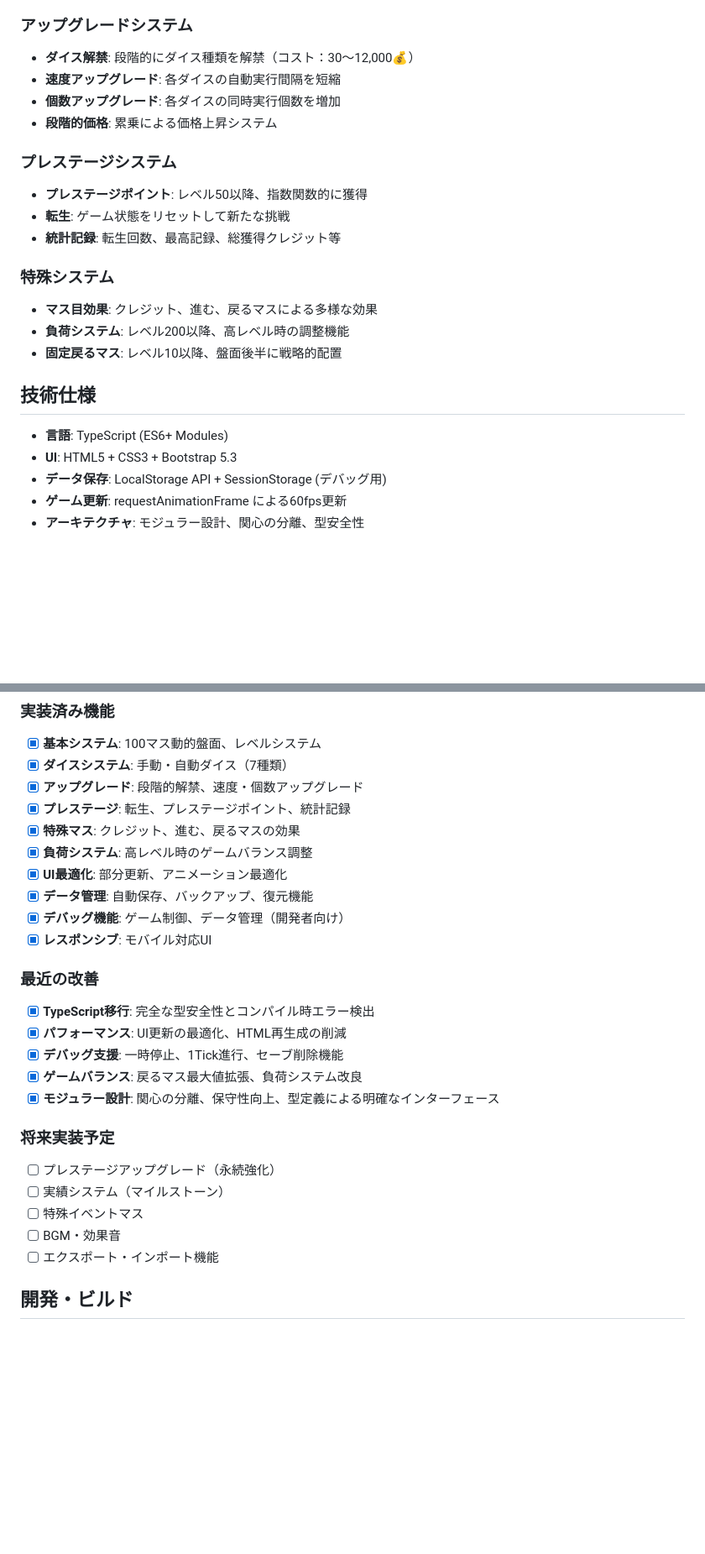
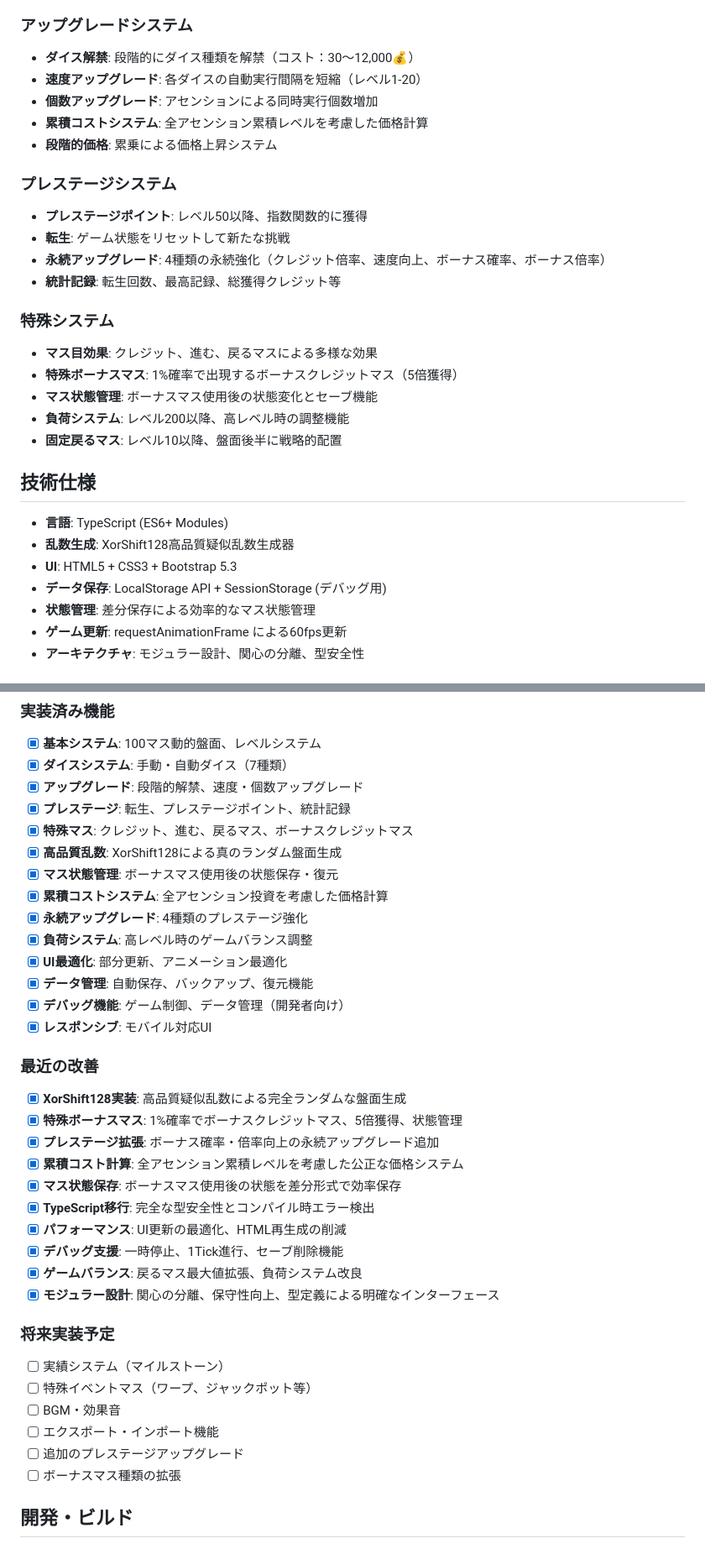
Before and after one commit to leftonbo/sugoroku-tekitou, a Markdown page: README.md, 2 parts joined by grey strips. Shown: that part at 84% size. Drawn GitHub-style; blank space fills up the shorter version.

```diff
--- a/README.md
+++ b/README.md
@@ -17,25 +17,31 @@
 
 ### アップグレードシステム
 - **ダイス解禁**: 段階的にダイス種類を解禁（コスト：30〜12,000💰）
-- **速度アップグレード**: 各ダイスの自動実行間隔を短縮
-- **個数アップグレード**: 各ダイスの同時実行個数を増加
+- **速度アップグレード**: 各ダイスの自動実行間隔を短縮（レベル1-20）
+- **個数アップグレード**: アセンションによる同時実行個数増加
+- **累積コストシステム**: 全アセンション累積レベルを考慮した価格計算
 - **段階的価格**: 累乗による価格上昇システム
 
 ### プレステージシステム
 - **プレステージポイント**: レベル50以降、指数関数的に獲得
 - **転生**: ゲーム状態をリセットして新たな挑戦
+- **永続アップグレード**: 4種類の永続強化（クレジット倍率、速度向上、ボーナス確率、ボーナス倍率）
 - **統計記録**: 転生回数、最高記録、総獲得クレジット等
 
 ### 特殊システム
 - **マス目効果**: クレジット、進む、戻るマスによる多様な効果
+- **特殊ボーナスマス**: 1%確率で出現するボーナスクレジットマス（5倍獲得）
+- **マス状態管理**: ボーナスマス使用後の状態変化とセーブ機能
 - **負荷システム**: レベル200以降、高レベル時の調整機能
 - **固定戻るマス**: レベル10以降、盤面後半に戦略的配置
 
 ## 技術仕様
 
 - **言語**: TypeScript (ES6+ Modules)
+- **乱数生成**: XorShift128高品質疑似乱数生成器
 - **UI**: HTML5 + CSS3 + Bootstrap 5.3
 - **データ保存**: LocalStorage API + SessionStorage (デバッグ用)
+- **状態管理**: 差分保存による効率的なマス状態管理
 - **ゲーム更新**: requestAnimationFrame による60fps更新
 - **アーキテクチャ**: モジュラー設計、関心の分離、型安全性
 
@@ -83,7 +90,11 @@ sugoroku-tekitou/
 - [x] **ダイスシステム**: 手動・自動ダイス（7種類）
 - [x] **アップグレード**: 段階的解禁、速度・個数アップグレード
 - [x] **プレステージ**: 転生、プレステージポイント、統計記録
-- [x] **特殊マス**: クレジット、進む、戻るマスの効果
+- [x] **特殊マス**: クレジット、進む、戻るマス、ボーナスクレジットマス
+- [x] **高品質乱数**: XorShift128による真のランダム盤面生成
+- [x] **マス状態管理**: ボーナスマス使用後の状態保存・復元
+- [x] **累積コストシステム**: 全アセンション投資を考慮した価格計算
+- [x] **永続アップグレード**: 4種類のプレステージ強化
 - [x] **負荷システム**: 高レベル時のゲームバランス調整
 - [x] **UI最適化**: 部分更新、アニメーション最適化
 - [x] **データ管理**: 自動保存、バックアップ、復元機能
@@ -91,6 +102,11 @@ sugoroku-tekitou/
 - [x] **レスポンシブ**: モバイル対応UI
 
 ### 最近の改善
+- [x] **XorShift128実装**: 高品質疑似乱数による完全ランダムな盤面生成
+- [x] **特殊ボーナスマス**: 1%確率でボーナスクレジットマス、5倍獲得、状態管理
+- [x] **プレステージ拡張**: ボーナス確率・倍率向上の永続アップグレード追加
+- [x] **累積コスト計算**: 全アセンション累積レベルを考慮した公正な価格システム
+- [x] **マス状態保存**: ボーナスマス使用後の状態を差分形式で効率保存
 - [x] **TypeScript移行**: 完全な型安全性とコンパイル時エラー検出
 - [x] **パフォーマンス**: UI更新の最適化、HTML再生成の削減
 - [x] **デバッグ支援**: 一時停止、1Tick進行、セーブ削除機能
@@ -98,11 +114,12 @@ sugoroku-tekitou/
 - [x] **モジュラー設計**: 関心の分離、保守性向上、型定義による明確なインターフェース
 
 ### 将来実装予定
-- [ ] プレステージアップグレード（永続強化）
 - [ ] 実績システム（マイルストーン）
-- [ ] 特殊イベントマス
+- [ ] 特殊イベントマス（ワープ、ジャックポット等）
 - [ ] BGM・効果音
 - [ ] エクスポート・インポート機能
+- [ ] 追加のプレステージアップグレード
+- [ ] ボーナスマス種類の拡張
 
 ## 開発・ビルド
 
```
Also changed, not shown: other parts of README.md (+7 -4 lines), CLAUDE.md (+22 -4 lines).
